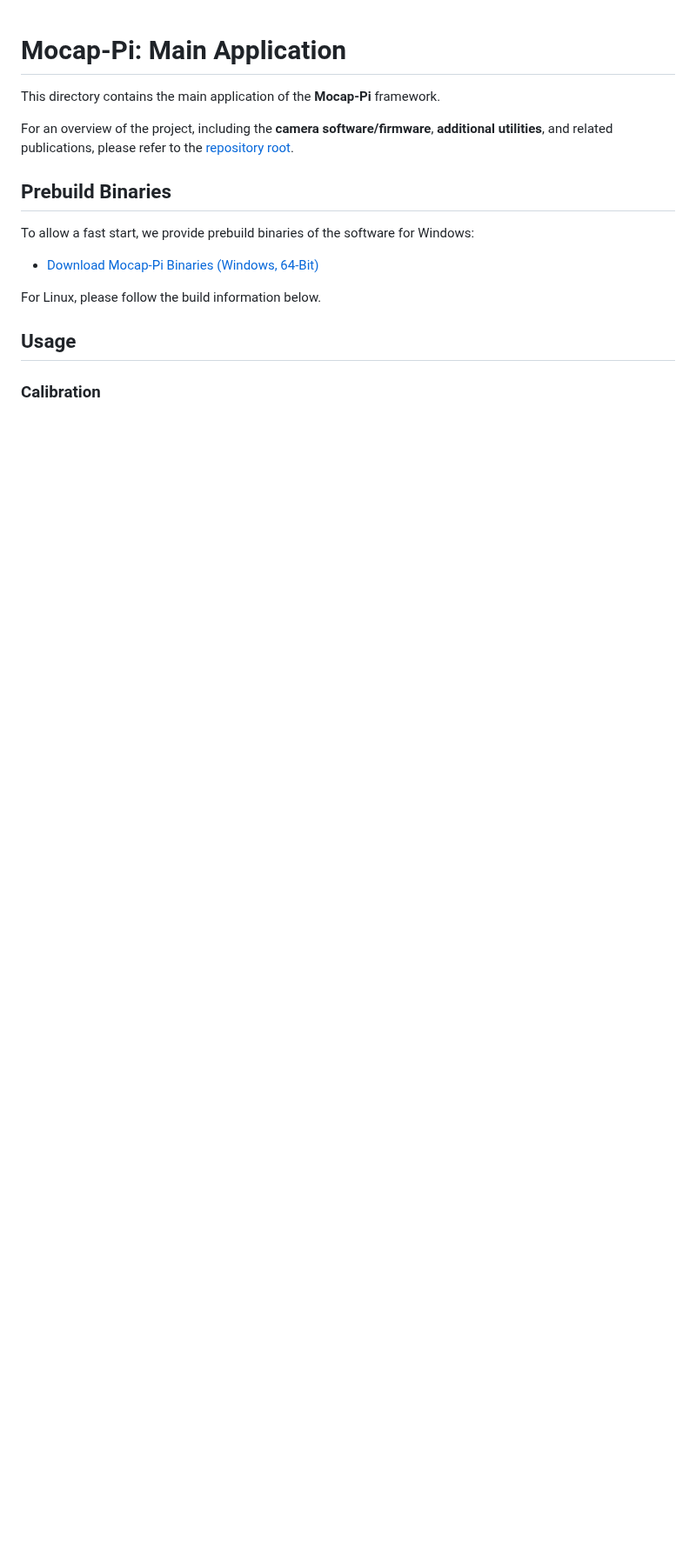
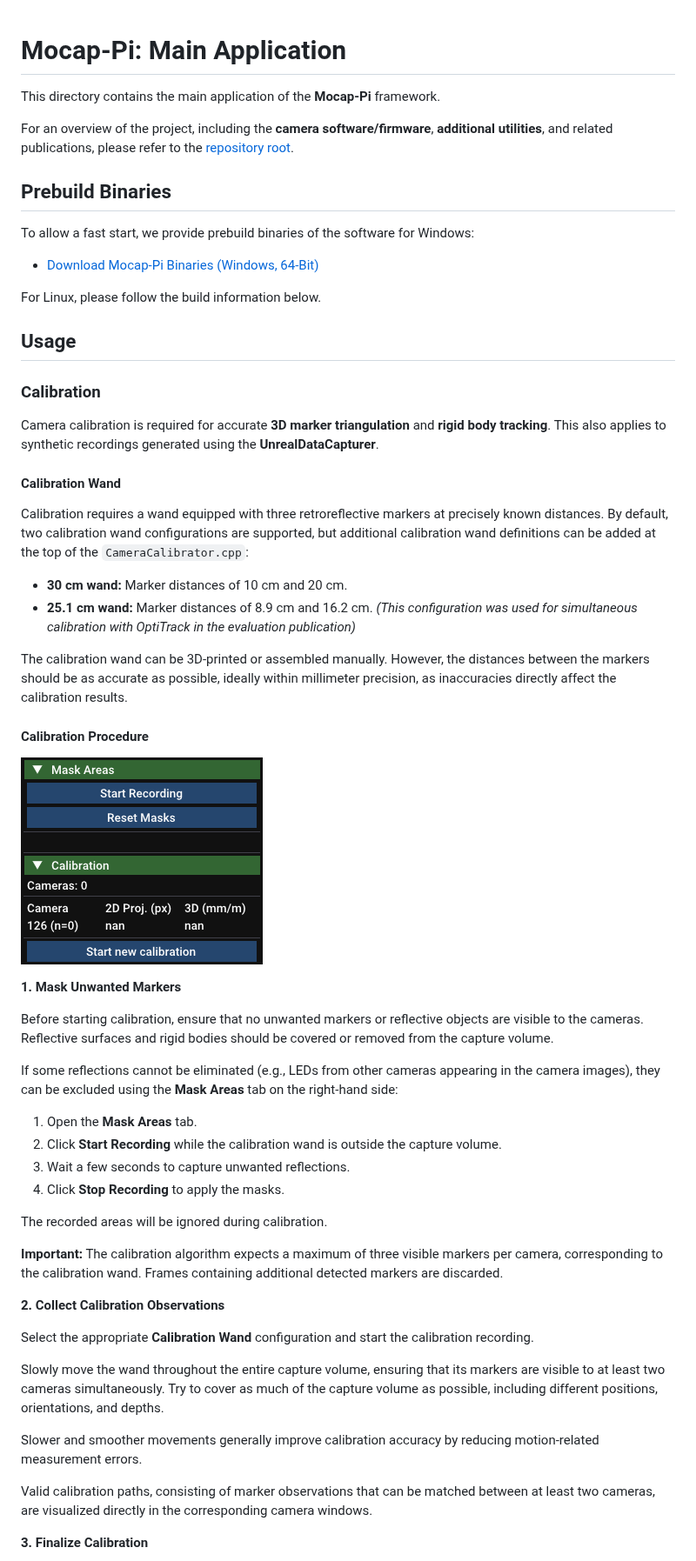
Before and after one commit to muehlenb/Mocap-Pi, a Markdown page: app/README.md, the part around one of its changes. Shown at 87% size. Rendered like a GitHub page; pictures changed too: img/main-calibration-menu.png (added); blank space fills up the shorter version.

Commit message:
Calibration explanation added.

```diff
--- a/app/README.md
+++ b/app/README.md
@@ -14,3 +14,46 @@ For Linux, please follow the build information below.
 ## Usage
 
 ### Calibration
+
+Camera calibration is required for accurate **3D marker triangulation** and **rigid body tracking**. This also applies to synthetic recordings generated using the **UnrealDataCapturer**.
+
+#### Calibration Wand
+
+Calibration requires a wand equipped with three retroreflective markers at precisely known distances. By default, two calibration wand configurations are supported, but additional calibration wand definitions can be added at the top of the `CameraCalibrator.cpp`:
+
+- **30 cm wand:** Marker distances of 10 cm and 20 cm.
+- **25.1 cm wand:** Marker distances of 8.9 cm and 16.2 cm. *(This configuration was used for simultaneous calibration with OptiTrack in the evaluation publication)*
+
+The calibration wand can be 3D-printed or assembled manually. However, the distances between the markers should be as accurate as possible, ideally within millimeter precision, as inaccuracies directly affect the calibration results.
+
+#### Calibration Procedure
+
+![Calibration Area](https://raw.githubusercontent.com/muehlenb/Mocap-Pi/initial_release/img/main-calibration-menu.png)
+
+**1. Mask Unwanted Markers**
+
+Before starting calibration, ensure that no unwanted markers or reflective objects are visible to the cameras. Reflective surfaces and rigid bodies should be covered or removed from the capture volume.
+
+If some reflections cannot be eliminated (e.g., LEDs from other cameras appearing in the camera images), they can be excluded using the **Mask Areas** tab on the right-hand side:
+
+1. Open the **Mask Areas** tab.
+2. Click **Start Recording** while the calibration wand is outside the capture volume.
+3. Wait a few seconds to capture unwanted reflections.
+4. Click **Stop Recording** to apply the masks.
+
+The recorded areas will be ignored during calibration.
+
+**Important:** The calibration algorithm expects a maximum of three visible markers per camera, corresponding to the calibration wand. Frames containing additional detected markers are discarded.
+
+**2. Collect Calibration Observations**
+
+Select the appropriate **Calibration Wand** configuration and start the calibration recording.
+
+Slowly move the wand throughout the entire capture volume, ensuring that its markers are visible to at least two cameras simultaneously. Try to cover as much of the capture volume as possible, including different positions, orientations, and depths.
+
+Slower and smoother movements generally improve calibration accuracy by reducing motion-related measurement errors.
+
+Valid calibration paths, consisting of marker observations that can be matched between at least two cameras, are visualized directly in the corresponding camera windows.
+
+**3. Finalize Calibration**
+
```
Also changed, not shown: other parts of app/README.md (+18 -1 lines), img/main-calibration-paths.jpg (added), img/main-pipeline-settings.png (added).
